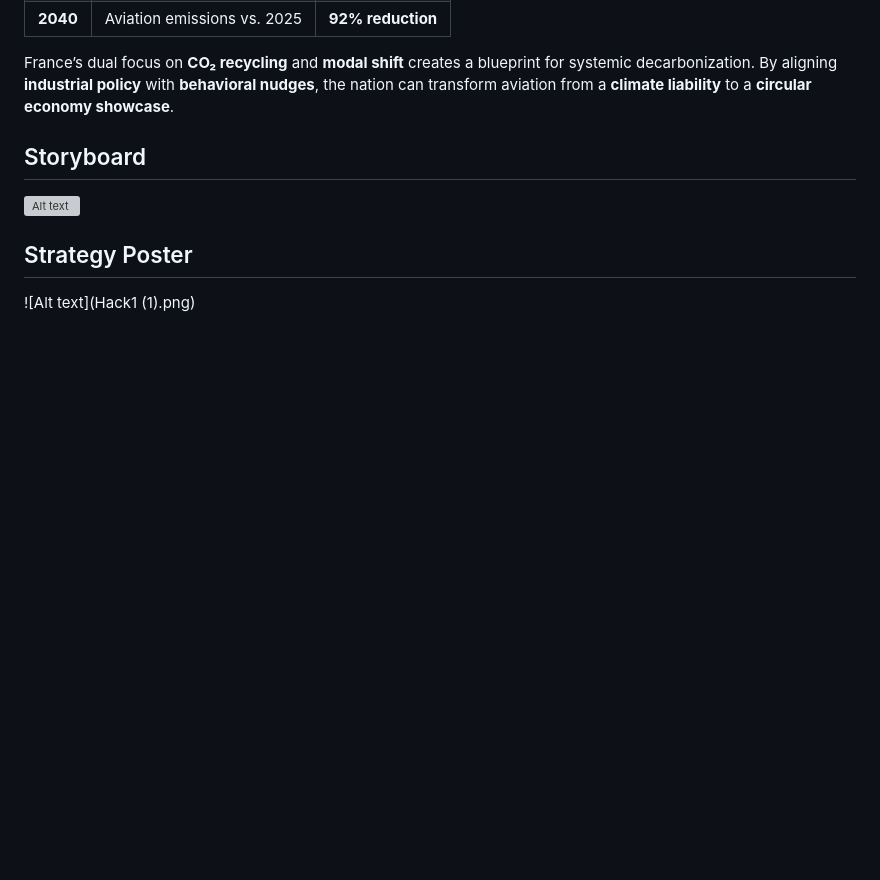
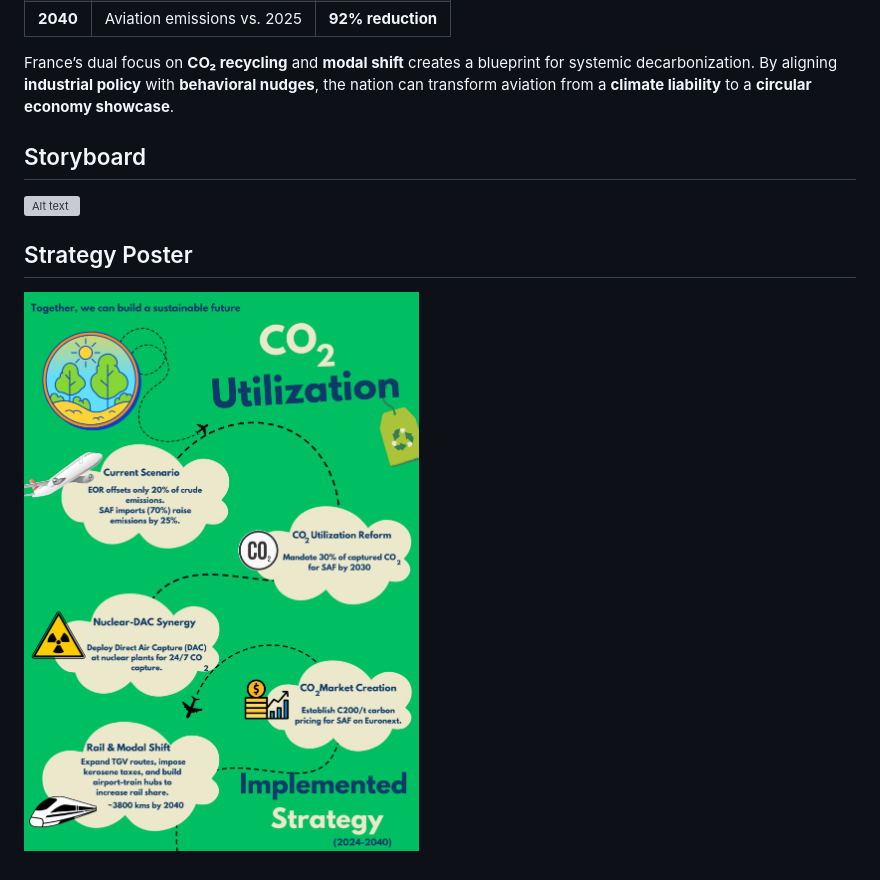
Before and after one commit to Krutik-Vanjara/personal-website., a Markdown page: README.md, the part around the change. Rendered like a GitHub page; blank space fills up the shorter version; grey boxes are pictures that could not be loaded.

```diff
--- a/README.md
+++ b/README.md
@@ -99,4 +99,4 @@ France’s dual focus on **CO₂ recycling** and **modal shift** creates a bluep
  ![Alt text](Decarbonized.png)
 
 ## Strategy Poster
- ![Alt text](Hack1 (1).png)
+ ![Alt text](poster.png)
```
